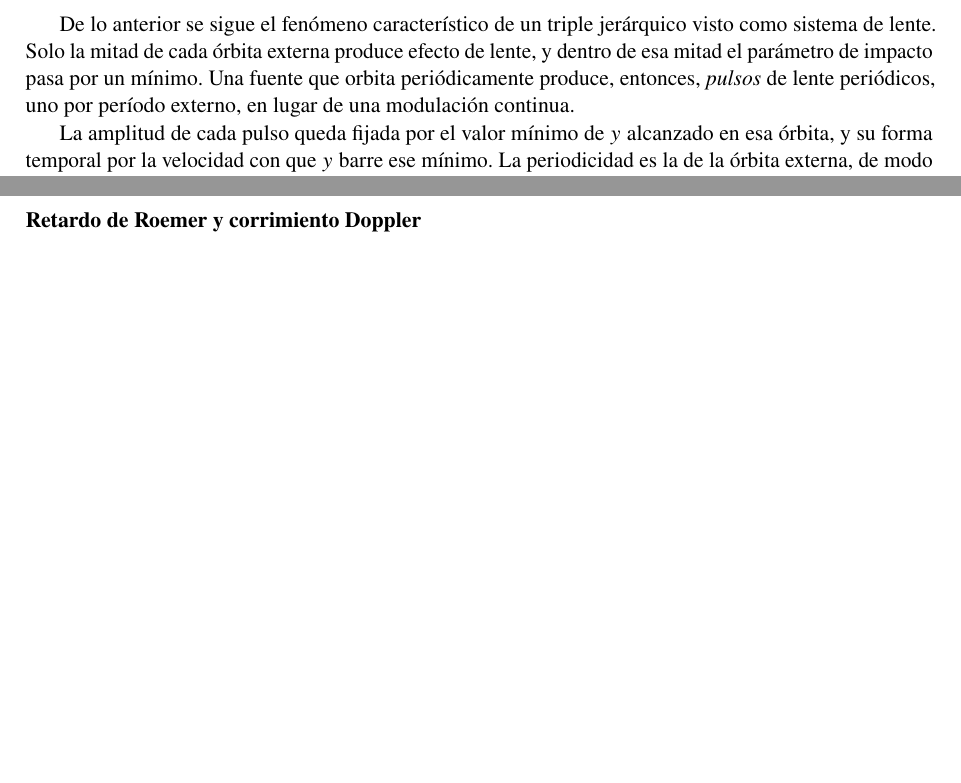
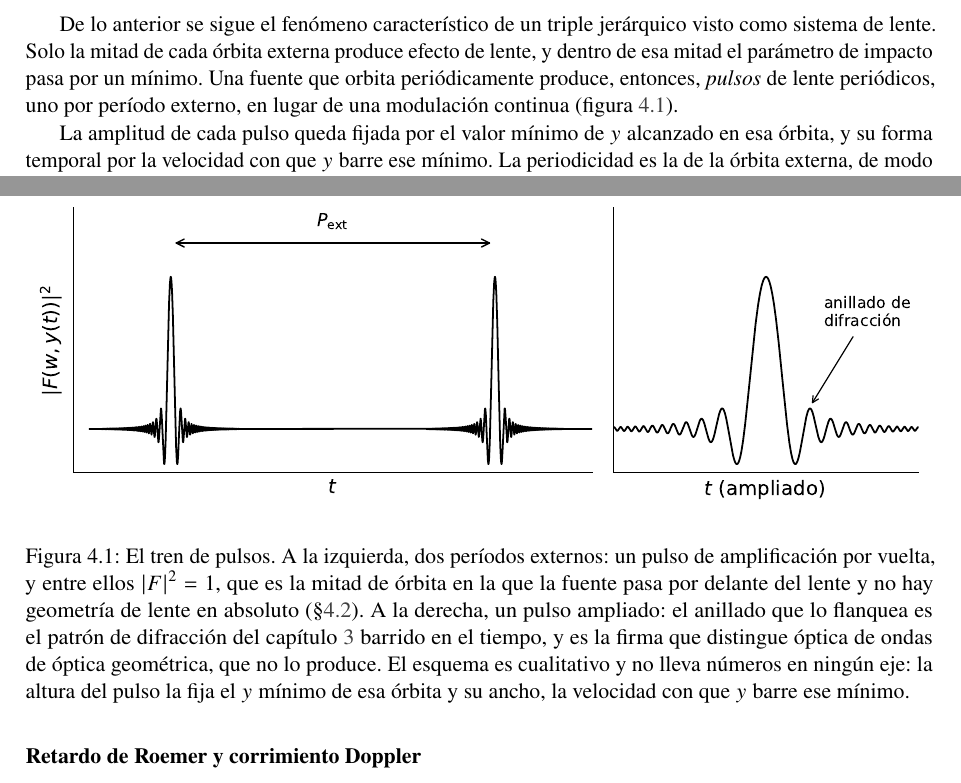
Before and after one commit to fausto-bottazzini/Gravitational-Lensing-of-GWs, a LaTeX book (theory/theory.tex): two parts of pages 22 and 23 of 40 before the commit and two parts of pages 22 and 23 of 41 after it, joined at a grey line, cut so that both start at the same text, the shorter picture padded with empty space. Compiled offline with pdfLaTeX.

Commit message:
Put the pulse-train schematic in the theory text
It had been generated and never included. Section 4.3 "Lente repetido" is
where it belongs: it argues one pulse per outer turn, and the figure is that
statement made visible, with the left panel showing two periods and the right
one resolving a single pulse's diffraction ringing.

It floats to the following page, which page 22 leaves no room to avoid, so
the body now cross-references it -- without that a reader on 22 has no
pointer to a figure that appears under the next section's heading.

The caption stays qualitative and carries no numbers, matching the rest of
theory.pdf: the text states the phenomenon, cases/ states the instance.

Co-Authored-By: Claude Opus 5 <noreply@anthropic.com>
Claude-Session: https://claude.ai/code/session_01UhABxSWgkUZ98aUKGhMJzs

```diff
--- a/theory/theory.tex
+++ b/theory/theory.tex
@@ -1550,7 +1550,7 @@ jer\'arquico visto como sistema de lente. Solo la mitad de cada \'orbita
 externa produce efecto de lente, y dentro de esa mitad el par\'ametro de
 impacto pasa por un m\'inimo. Una fuente que orbita peri\'odicamente produce,
 entonces, \emph{pulsos} de lente peri\'odicos, uno por per\'iodo externo, en
-lugar de una modulaci\'on continua.
+lugar de una modulaci\'on continua (figura~\ref{fig:pulsos}).
 
 La amplitud de cada pulso queda fijada por el valor m\'inimo de $y$ alcanzado
 en esa \'orbita, y su forma temporal por la velocidad con que $y$ barre ese
@@ -1561,6 +1561,22 @@ Este es el fen\'omeno que \citet{DOrazioLoeb2020} estudian en el l\'imite de
 gal\'acticos; la misma estructura aparece en \'optica de ondas, con el
 patr\'on de difracci\'on del cap\'itulo~\ref{ch:pointlens} modulando cada
 pulso.
+
+\begin{figure}[htbp]
+\centering
+\includegraphics[width=\linewidth]{pulsos_esquema.pdf}
+\caption{El tren de pulsos. A la izquierda, dos per\'iodos externos: un pulso
+de amplificaci\'on por vuelta, y entre ellos $\abs{F}^2=1$, que es la mitad de
+\'orbita en la que la fuente pasa por delante del lente y no hay geometr\'ia
+de lente en absoluto (\S\ref{sec:dls}). A la derecha, un pulso
+ampliado: el anillado que lo flanquea es el patr\'on de difracci\'on del
+cap\'itulo~\ref{ch:pointlens} barrido en el tiempo, y es la firma que
+distingue \'optica de ondas de \'optica geom\'etrica, que no lo produce. El
+esquema es cualitativo y no lleva n\'umeros en ning\'un eje: la altura del
+pulso la fija el $y$ m\'inimo de esa \'orbita y su ancho, la velocidad con que
+$y$ barre ese m\'inimo.}
+\label{fig:pulsos}
+\end{figure}
 
 La configuraci\'on m\'as favorable es una \'orbita externa cercana a
 $i_\mathrm{out}=90^{\circ}$, es decir, casi de canto. Una \'orbita exactamente
```
Also changed, not shown: theory/OUTLINE.md (+4 -1 lines), theory/theory.pdf.
